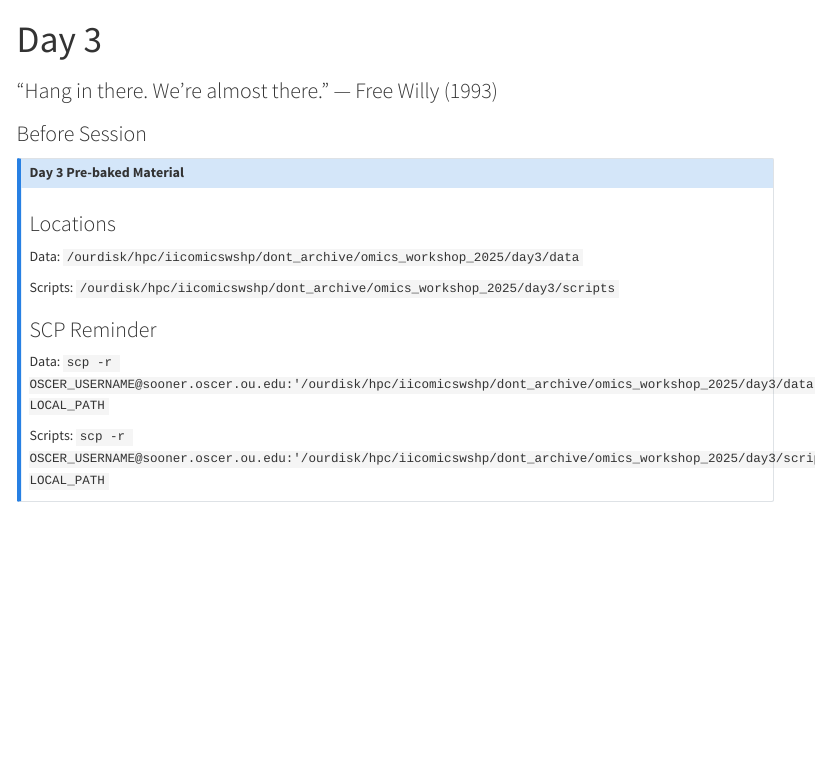
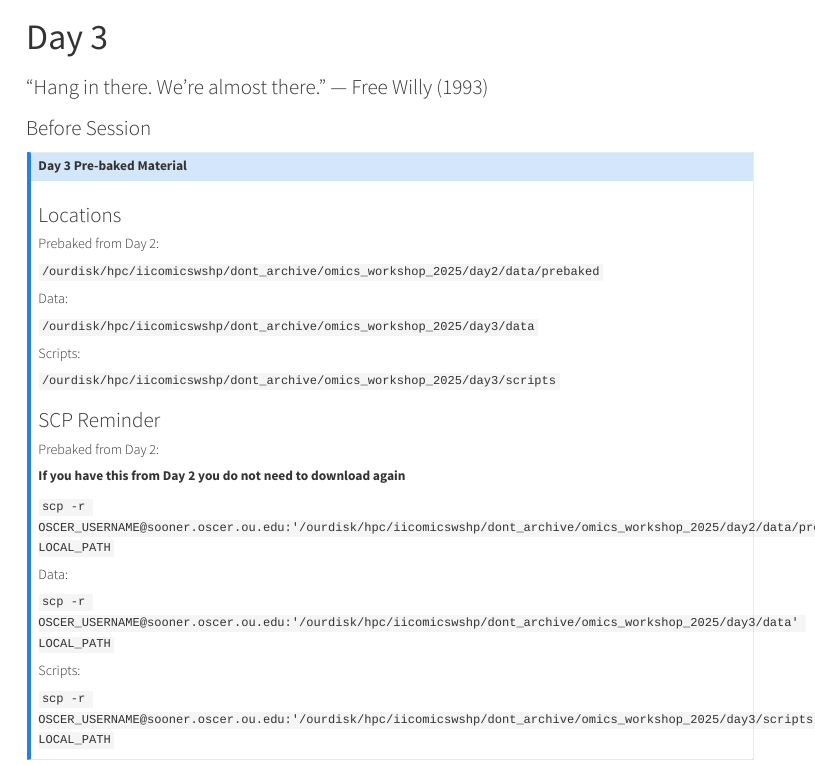
Before and after one commit to EleanaCab/scRNAseq-wshp, a Quarto document (days-content/day-3.qmd): the page in a window 1100 px wide, from its top. Rendered offline with R 4.5, knitr and Pandoc in place of Quarto, with nearby package versions; menus at the side of the page are left out.

Commit message:
adding links to day 3

```diff
--- a/days-content/day-3.qmd
+++ b/days-content/day-3.qmd
@@ -9,18 +9,31 @@ draft: false
 
 :::{.callout-note collapse="true" appearance="simple"}
 ## Day 3 Pre-baked Material
+
 ### Locations
-Data:
+
+#####  Prebaked from Day 2:
+`/ourdisk/hpc/iicomicswshp/dont_archive/omics_workshop_2025/day2/data/prebaked`
+
+#####  Data:
 `/ourdisk/hpc/iicomicswshp/dont_archive/omics_workshop_2025/day3/data`
 
-Scripts:
+##### Scripts:
 `/ourdisk/hpc/iicomicswshp/dont_archive/omics_workshop_2025/day3/scripts`
 
 ### SCP Reminder
-Data:
+##### Prebaked from Day 2:
+
+**If you have this from Day 2 you do not need to download again**
+
+`scp -r OSCER_USERNAME@sooner.oscer.ou.edu:'/ourdisk/hpc/iicomicswshp/dont_archive/omics_workshop_2025/day2/data/prebaked' LOCAL_PATH`
+
+##### Data:
+
 `scp -r OSCER_USERNAME@sooner.oscer.ou.edu:'/ourdisk/hpc/iicomicswshp/dont_archive/omics_workshop_2025/day3/data' LOCAL_PATH`
 
-Scripts:
+##### Scripts:
+
 `scp -r OSCER_USERNAME@sooner.oscer.ou.edu:'/ourdisk/hpc/iicomicswshp/dont_archive/omics_workshop_2025/day3/scripts' LOCAL_PATH`
 :::
 
```
Also changed, not shown: docs/search.json, 1 other file.
